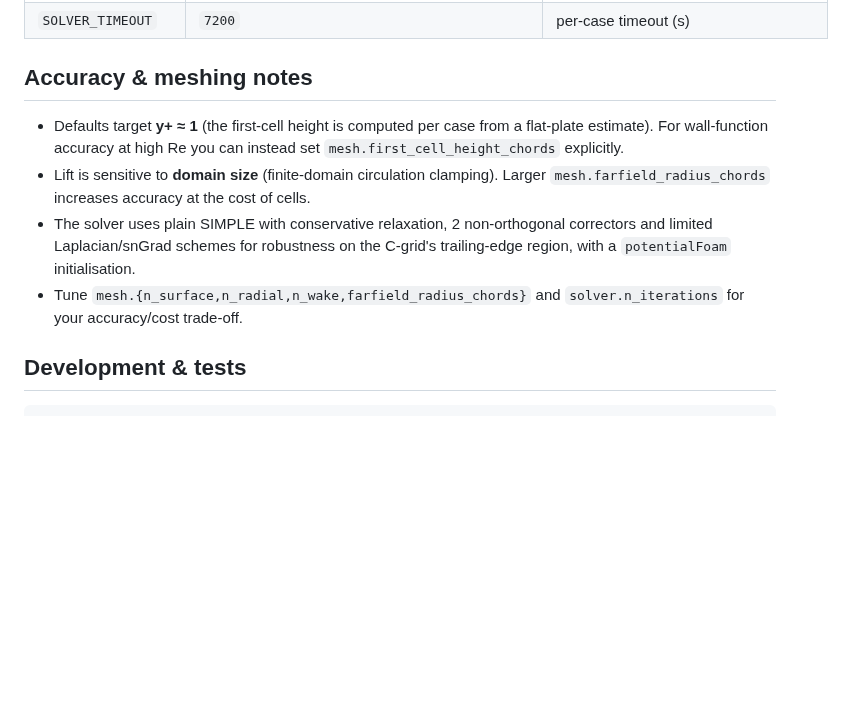
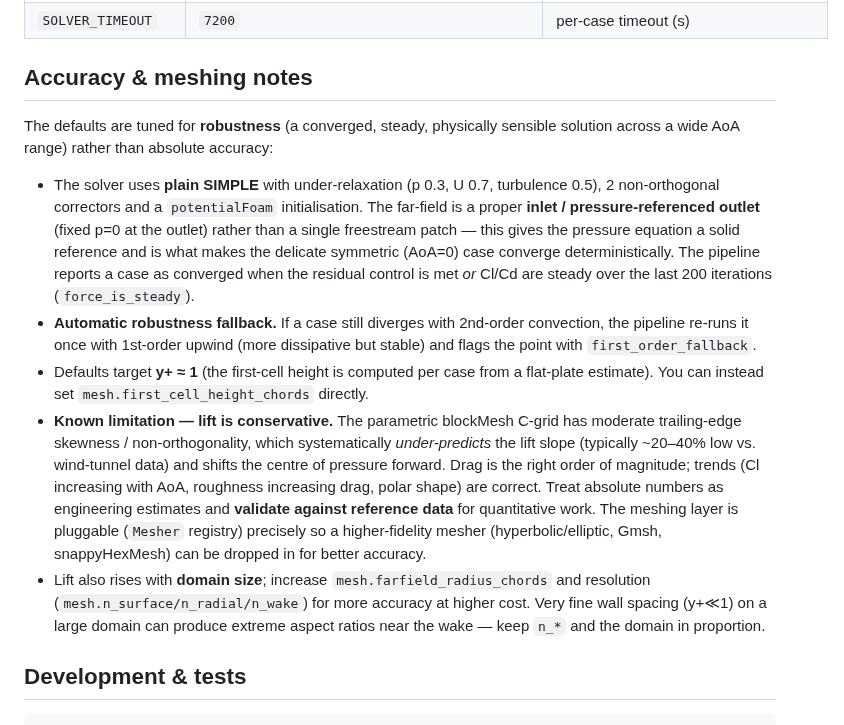
Before and after one commit to holyglory/XFoilFOAM, a Markdown page: README.md, the part around one of its changes. Drawn GitHub-style; blank space fills up the shorter version.

```diff
--- a/README.md
+++ b/README.md
@@ -116,16 +131,35 @@ under `$AIRFOILFOAM_DATA_DIR/jobs/<id>/`.
 
 ## Accuracy & meshing notes
 
+The defaults are tuned for **robustness** (a converged, steady, physically sensible
+solution across a wide AoA range) rather than absolute accuracy:
+
+- The solver uses **plain SIMPLE** with under-relaxation (p 0.3, U 0.7, turbulence
+  0.5), 2 non-orthogonal correctors and a `potentialFoam` initialisation. The
+  far-field is a proper **inlet / pressure-referenced outlet** (fixed p=0 at the
+  outlet) rather than a single freestream patch — this gives the pressure equation a
+  solid reference and is what makes the delicate symmetric (AoA=0) case converge
+  deterministically. The pipeline reports a case as converged when the residual
+  control is met *or* Cl/Cd are steady over the last 200 iterations
+  (`force_is_steady`).
+- **Automatic robustness fallback.** If a case still diverges with 2nd-order
+  convection, the pipeline re-runs it once with 1st-order upwind (more dissipative
+  but stable) and flags the point with `first_order_fallback`.
 - Defaults target **y+ ≈ 1** (the first-cell height is computed per case from a
-  flat-plate estimate). For wall-function accuracy at high Re you can instead set
-  `mesh.first_cell_height_chords` explicitly.
-- Lift is sensitive to **domain size** (finite-domain circulation clamping). Larger
-  `mesh.farfield_radius_chords` increases accuracy at the cost of cells.
-- The solver uses plain SIMPLE with conservative relaxation, 2 non-orthogonal
-  correctors and limited Laplacian/snGrad schemes for robustness on the C-grid's
-  trailing-edge region, with a `potentialFoam` initialisation.
-- Tune `mesh.{n_surface,n_radial,n_wake,farfield_radius_chords}` and
-  `solver.n_iterations` for your accuracy/cost trade-off.
+  flat-plate estimate). You can instead set `mesh.first_cell_height_chords` directly.
+- **Known limitation — lift is conservative.** The parametric blockMesh C-grid has
+  moderate trailing-edge skewness / non-orthogonality, which systematically
+  *under-predicts* the lift slope (typically ~20–40% low vs. wind-tunnel data) and
+  shifts the centre of pressure forward. Drag is the right order of magnitude;
+  trends (Cl increasing with AoA, roughness increasing drag, polar shape) are
+  correct. Treat absolute numbers as engineering estimates and **validate against
+  reference data** for quantitative work. The meshing layer is pluggable
+  (`Mesher` registry) precisely so a higher-fidelity mesher (hyperbolic/elliptic,
+  Gmsh, snappyHexMesh) can be dropped in for better accuracy.
+- Lift also rises with **domain size**; increase `mesh.farfield_radius_chords` and
+  resolution (`mesh.n_surface/n_radial/n_wake`) for more accuracy at higher cost.
+  Very fine wall spacing (y+≪1) on a large domain can produce extreme aspect ratios
+  near the wake — keep `n_*` and the domain in proportion.
 
 ## Development & tests
 
```
Also changed, not shown: other parts of README.md (+15 -0 lines), docs/examples/naca0012_polar.png (added), docs/examples/pressure.png (added), docs/examples/velocity_magnitude.png (added), 12 other files.
